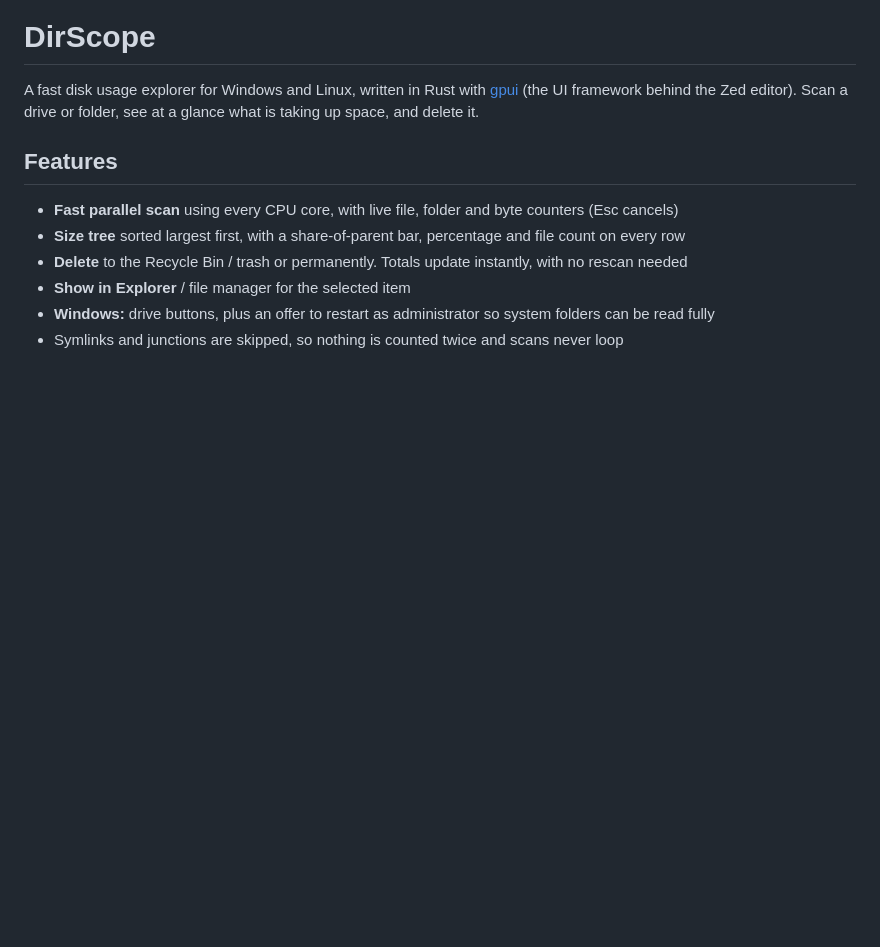
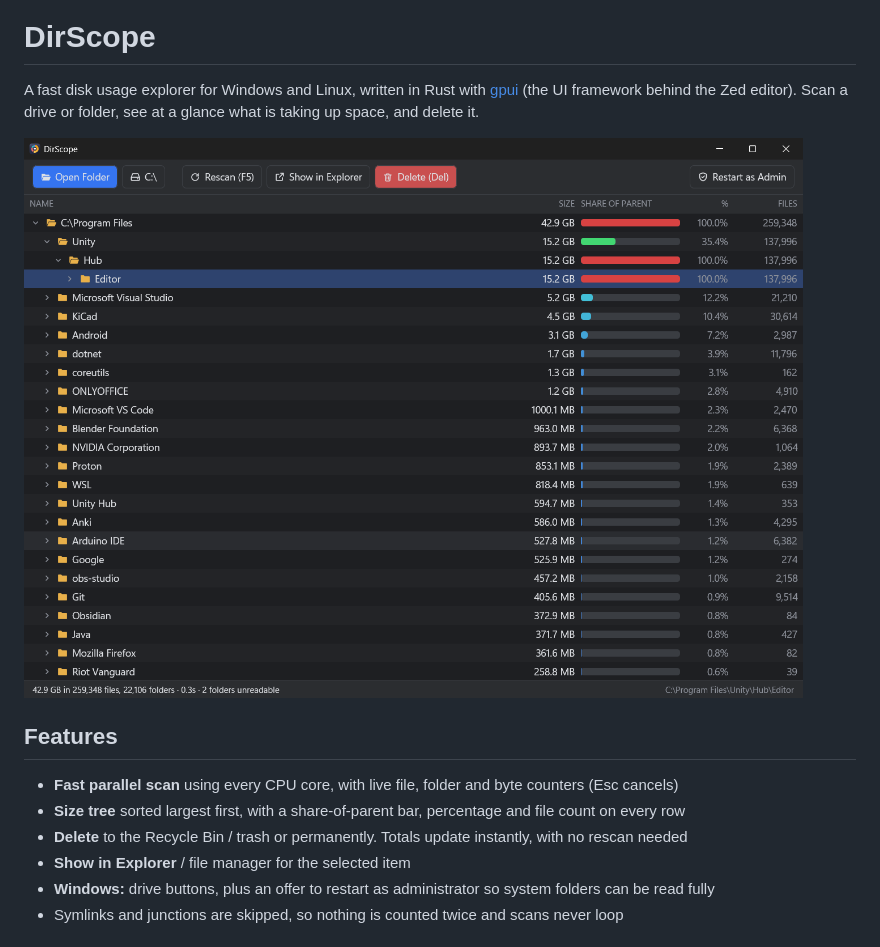
Before and after one commit to rft0/dirscope, a Markdown page: README.md, the part around the change. GitHub-like rendering; pictures changed too: docs/screenshot.png (added); blank space fills up the shorter version.

```diff
--- a/README.md
+++ b/README.md
@@ -5,6 +5,8 @@
 A fast disk usage explorer for Windows and Linux, written in Rust with
 [gpui](https://github.com/zed-industries/zed/tree/main/crates/gpui) (the UI framework behind the Zed editor).
 Scan a drive or folder, see at a glance what is taking up space, and delete it.
+
+![DirScope scanning C:\Program Files](docs/screenshot.png)
 
 ## Features
 
```
Also changed, not shown: site/screenshot.png (added), 6 other files.
